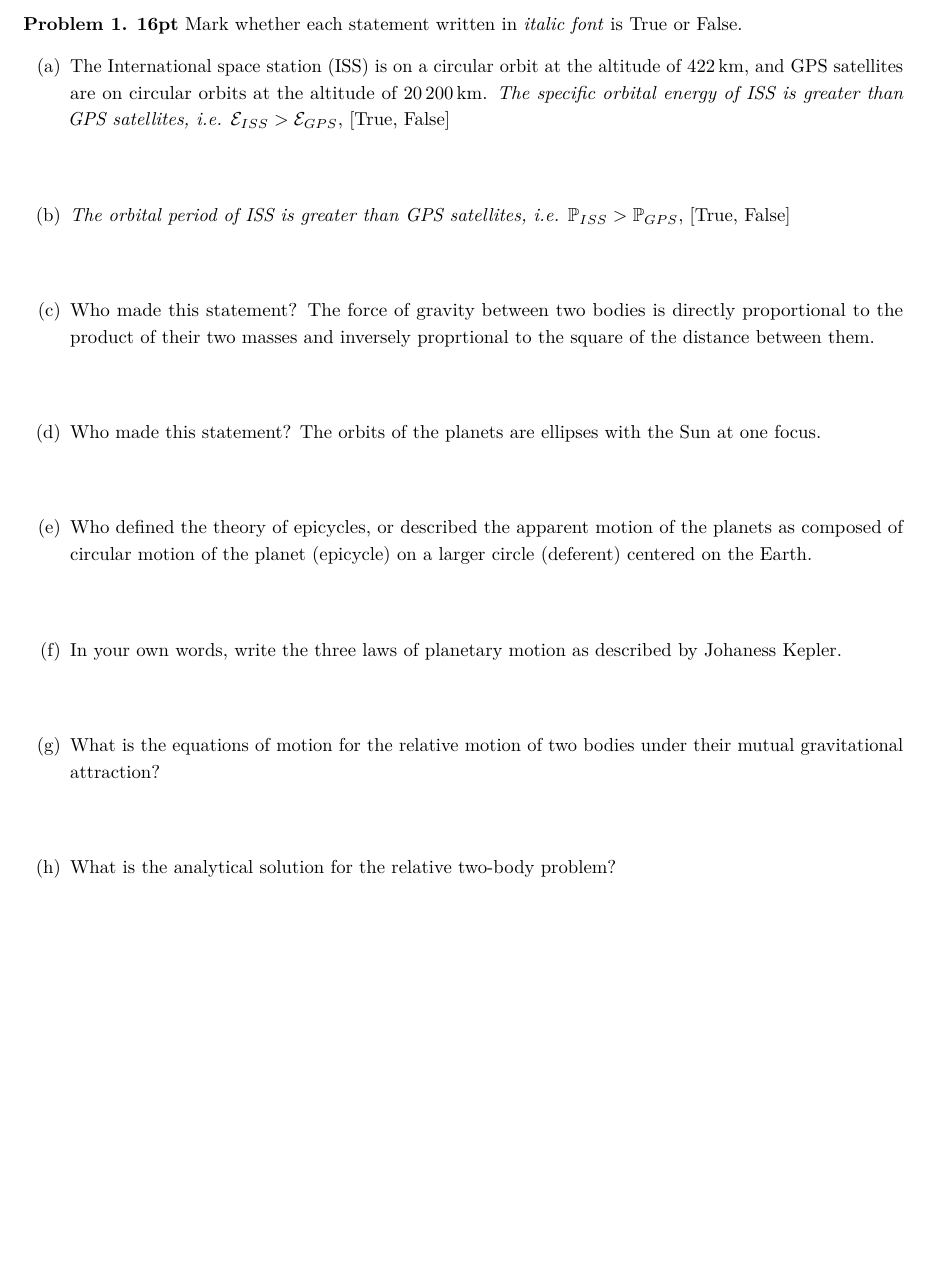
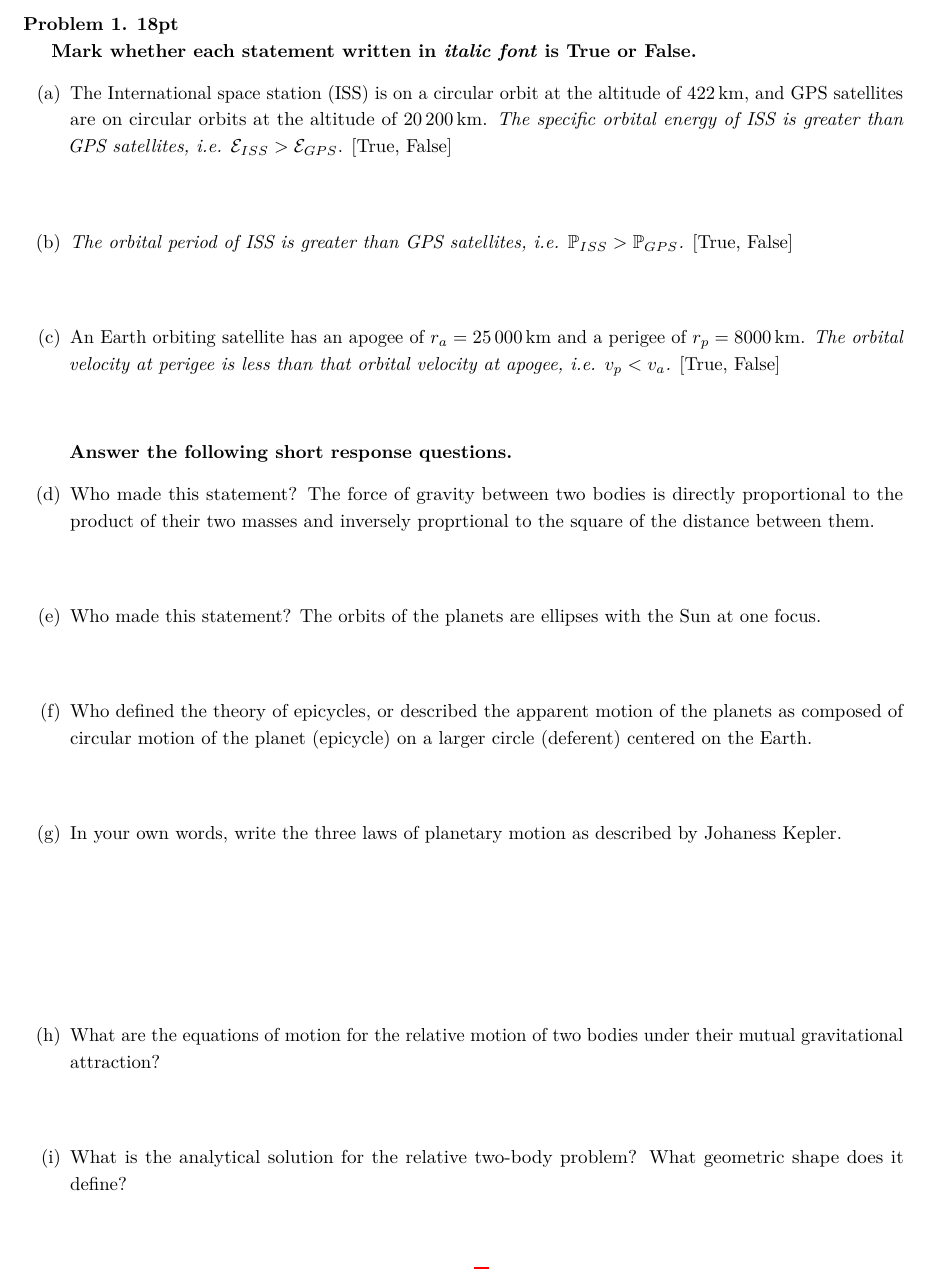
Before and after one commit to skulumani/MAE3145, a LaTeX problem sheet (Exam/Midterm/2017_MAE3145_midterm.tex): part of page 2 of 5, cut so that both start at the same text. The pictures show the PDF file Exam/Midterm/2017_MAE3145_midterm.pdf that the author committed with the source.

Commit message:
Add some more questions

```diff
--- a/Exam/Midterm/2017_MAE3145_midterm.tex
+++ b/Exam/Midterm/2017_MAE3145_midterm.tex
@@ -71,17 +71,24 @@ Prob. 1 & Prob. 2 & Prob. 3 & Prob. 4 & Total \\
 \clearpage\newpage
 % \renewcommand{\theprob}{\arabic{prob} \textit{(15pt)}}
 \begin{prob}
-    \textbf{16pt} Mark whether each statement written in \textit{italic font} is True or False.
+    \textbf{18pt}
+
+    \textbf{Mark whether each statement written in \textit{italic font} is True or False.}
 \begin{subprob}
 
-    \item The International space station (ISS) is on a circular orbit at the altitude of \SI{422}{\kilo\meter}, and GPS satellites are on circular orbits at the altitude of \SI{20200}{\kilo\meter}. \textit{The specific orbital energy of ISS is greater than GPS satellites, i.e. $\mathcal{E}_{ISS} > \mathcal{E}_{GPS}$}, [True, False]
+    \item The International space station (ISS) is on a circular orbit at the altitude of \SI{422}{\kilo\meter}, and GPS satellites are on circular orbits at the altitude of \SI{20200}{\kilo\meter}. \textit{The specific orbital energy of ISS is greater than GPS satellites, i.e. $\mathcal{E}_{ISS} > \mathcal{E}_{GPS}$}. [True, False]
 
     \vspace*{1cm}
 
-    \item \textit{The orbital period of ISS is greater than GPS satellites, i.e. $\mathbb{P}_{ISS} > \mathbb{P}_{GPS}$}, [True, False]
-
+\item \textit{The orbital period of ISS is greater than GPS satellites, i.e. $\mathbb{P}_{ISS} > \mathbb{P}_{GPS}$.} [True, False]
 
     \vspace*{1cm}
+
+\item An Earth orbiting satellite has an apogee of \( r_a = \SI{25000}{\kilo\meter} \) and a perigee of \( r_p = \SI{8000}{\kilo\meter} \).
+    \textit{The orbital velocity at perigee is less than that orbital velocity at apogee, i.e. \( v_p < v_a \).} [True, False]
+
+    \vspace*{1cm}
+\textbf{Answer the following short response questions.}
 
     \item Who made this statement? The force of gravity between two bodies is directly proportional to the product of their two masses and inversely proprtional to the square of the distance between them.
 
@@ -97,13 +104,13 @@ Prob. 1 & Prob. 2 & Prob. 3 & Prob. 4 & Total \\
 
     \item In your own words, write the three laws of planetary motion as described by Johaness Kepler.
 
-    \vspace*{1cm}
+    \vspace*{3cm}
 
-    \item What is the equations of motion for the relative motion of two bodies under their mutual gravitational attraction?
+    \item What are the equations of motion for the relative motion of two bodies under their mutual gravitational attraction?
 
     \vspace*{1cm}
 
-    \item What is the analytical solution for the relative two-body problem?
+    \item What is the analytical solution for the relative two-body problem? What geometric shape does it define?
 
 \end{subprob}
 \end{prob}
```
Also changed, not shown: Exam/Midterm/2017_MAE3145_midterm.pdf, Exam/Midterm/2017_MAE3145_midterm.tex (4 more changed lines).
